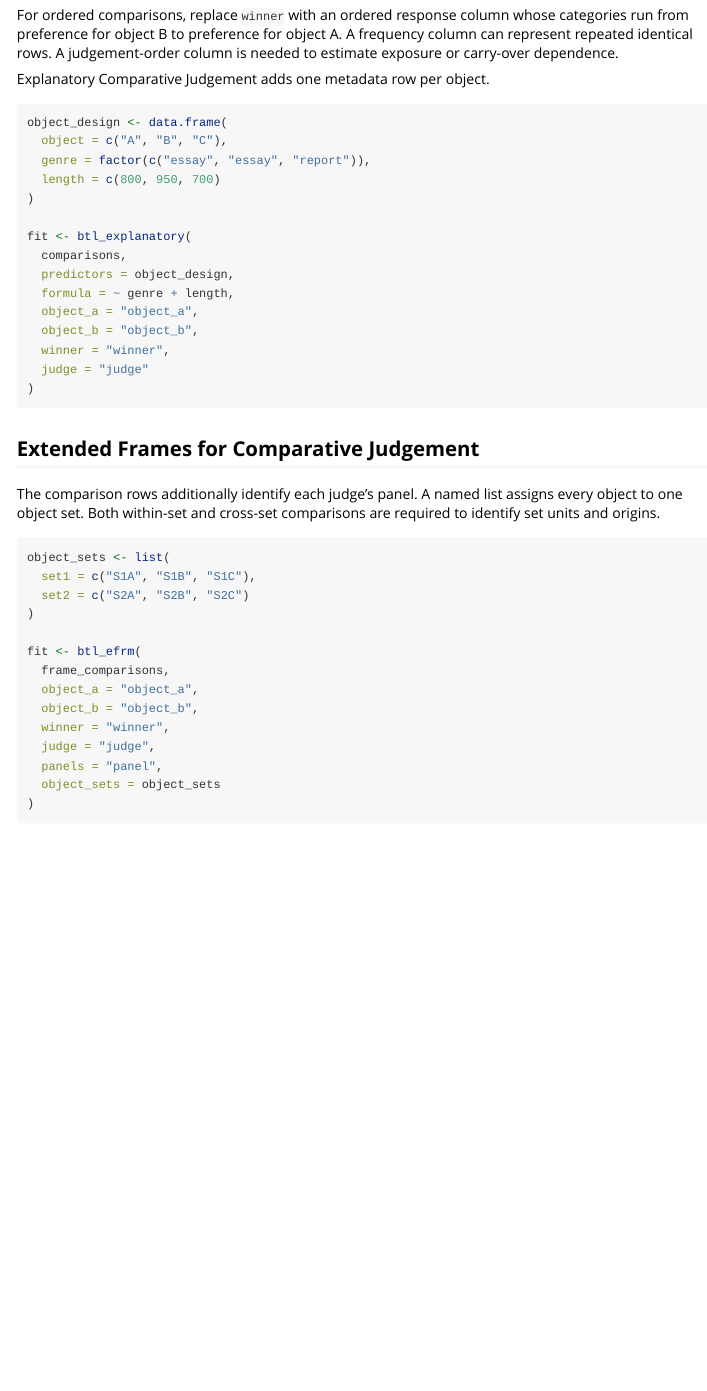
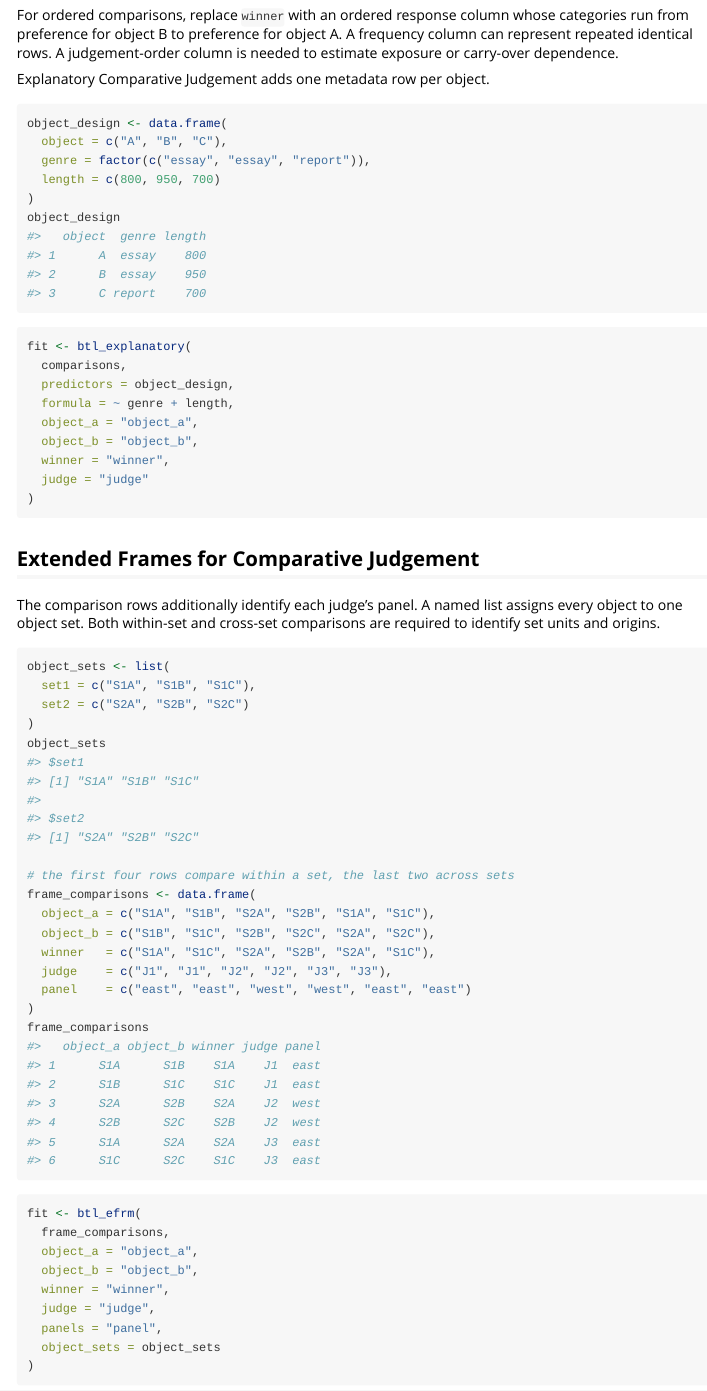
Before and after one commit to drjoshmcgrane/RaschR, an R Markdown document (vignettes/data-structures.Rmd): the page in a window 1100 px wide, from 4250 px down before the commit and from 4680 px down after it, so that both start at the same text. Rendered offline with R 4.5, knitr and Pandoc, with nearby package versions.

Commit message:
Order the models by family and show every toy dataset
The model list ran rasch, explanatory, many-facet, extended frame, which
separated each explanatory model from the family it extends. Both places
that list the models as a set -- the README table and the package help --
now run rasch, many-facet, extended frame, explanatory, then the
comparative judgement models in the same order.

The data-structures vignette bundled construction and fitting into one
unevaluated chunk in four places, so the toy data it describes was never
shown: the wide many-facet ratings, the extended-frame responses and
item-set map, the object design, and the comparison frames. Each is now
built in an evaluated chunk that prints it, with the fit that follows
left unevaluated, as the earlier sections already do.

The frames section fitted frame_comparisons, which the vignette never
defined. It is constructed here, comparing within a set in its first four
rows and across sets in its last two, which is the structure the
surrounding text says identification requires.

````diff
--- a/vignettes/data-structures.Rmd
+++ b/vignettes/data-structures.Rmd
@@ -237,13 +245,16 @@ column is needed to estimate exposure or carry-over dependence.
 
 Explanatory Comparative Judgement adds one metadata row per object.
 
-```{r cj-explanatory, eval=FALSE}
+```{r cj-explanatory}
 object_design <- data.frame(
   object = c("A", "B", "C"),
   genre = factor(c("essay", "essay", "report")),
   length = c(800, 950, 700)
 )
+object_design
+```
 
+```{r cj-explanatory-fit, eval=FALSE}
 fit <- btl_explanatory(
   comparisons,
   predictors = object_design,
@@ -261,12 +272,25 @@ The comparison rows additionally identify each judge's panel. A named list
 assigns every object to one object set. Both within-set and cross-set
 comparisons are required to identify set units and origins.
 
-```{r cj-frames, eval=FALSE}
+```{r cj-frames}
 object_sets <- list(
   set1 = c("S1A", "S1B", "S1C"),
   set2 = c("S2A", "S2B", "S2C")
 )
+object_sets
 
+# the first four rows compare within a set, the last two across sets
+frame_comparisons <- data.frame(
+  object_a = c("S1A", "S1B", "S2A", "S2B", "S1A", "S1C"),
+  object_b = c("S1B", "S1C", "S2B", "S2C", "S2A", "S2C"),
+  winner   = c("S1A", "S1C", "S2A", "S2B", "S2A", "S1C"),
+  judge    = c("J1", "J1", "J2", "J2", "J3", "J3"),
+  panel    = c("east", "east", "west", "west", "east", "east")
+)
+frame_comparisons
+```
+
+```{r cj-frames-fit, eval=FALSE}
 fit <- btl_efrm(
   frame_comparisons,
   object_a = "object_a",
````
Also changed, not shown: R/rasch-package.R (+7 -6 lines), README.md, vignettes/data-structures.Rmd (12 more changed lines), 1 other file.
